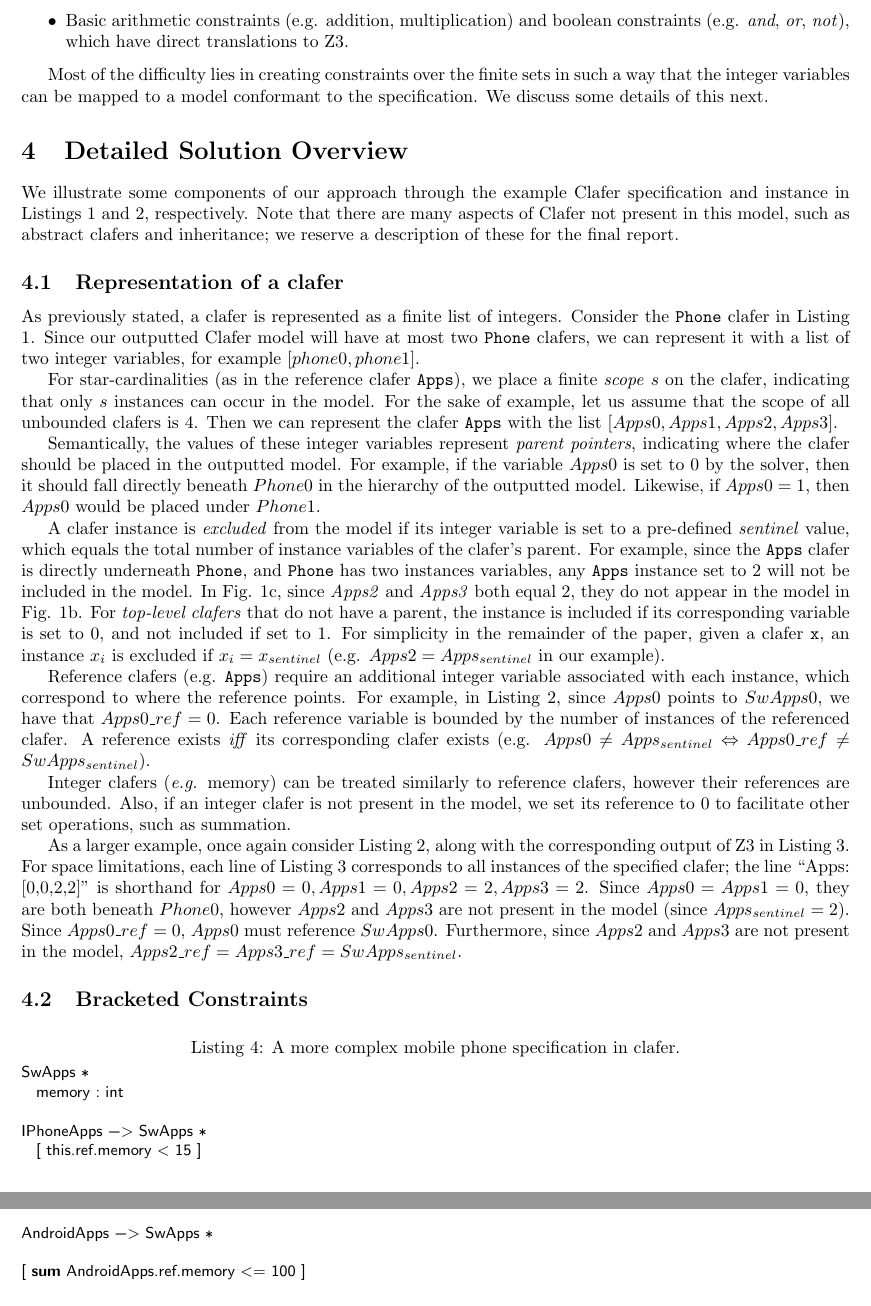
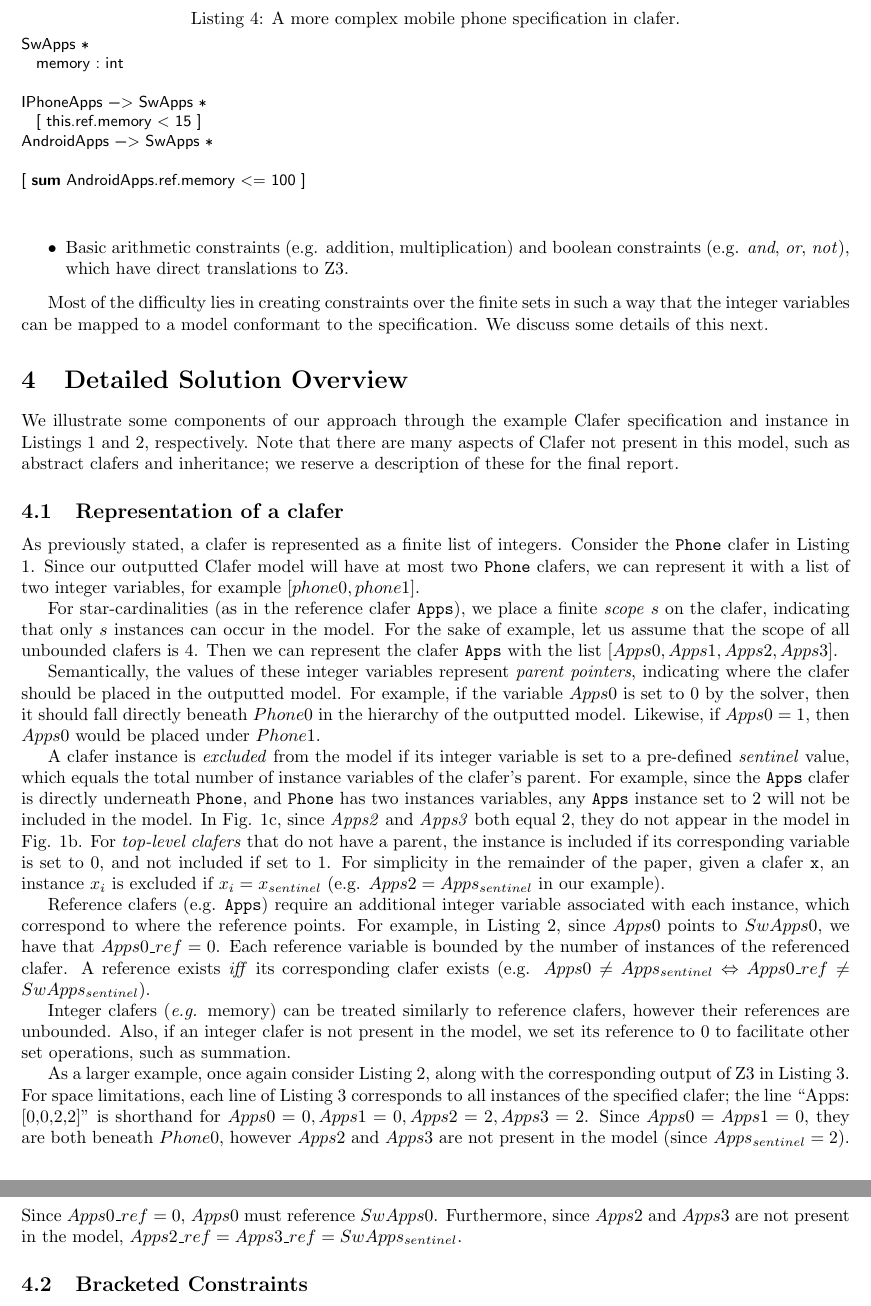
Before and after one commit to gsdlab/ClaferSMT, a LaTeX paper (latex/smt_proposal.tex): two parts of pages 3 and 4 of 5, joined at a grey line, cut so that both start at the same text. Compiled offline with pdfLaTeX.

Commit message:
Movded example

```diff
--- a/latex/smt_proposal.tex
+++ b/latex/smt_proposal.tex
@@ -183,6 +183,22 @@ For consistency (and due to large amounts of overlapping terminology), we define
 
 Most of the difficulty lies in creating constraints over the finite sets in such a way that the integer variables can be mapped to a model conformant to the specification. We discuss some details of this next.
 
+
+\begin{figure}[!t]
+\centering
+\begin{lstlisting}[language=clafer, caption=A more complex mobile phone specification in clafer., label={listing:ClaferMoreComplexSpec}]
+SwApps *
+	memory : int
+
+IPhoneApps -> SwApps *
+	[ this.ref.memory < 15 ]
+AndroidApps -> SwApps *
+
+[ sum AndroidApps.ref.memory <= 100 ]
+\end{lstlisting}%
+\end{figure}
+
+
 \section{Detailed Solution Overview}
 We illustrate some components of our approach through the example Clafer specification and instance in Listings \ref{listing:ClaferPhone} and \ref{listing:ClaferPhoneInstance}, respectively. Note that there are many aspects of Clafer not present in this model, such as abstract clafers and inheritance; we reserve a description of these for the final report.
 \subsection{Representation of a clafer}
@@ -195,17 +211,6 @@ As previously stated, a clafer is represented as a finite list of integers. Cons
 \indent As a larger example, once again consider Listing \ref{listing:ClaferPhoneInstance}, along with the corresponding output of Z3 in Listing \ref{listing:ClaferPhoneZ3}. For space limitations, each line of Listing \ref{listing:ClaferPhoneZ3} corresponds to all instances of the specified clafer; the line ``Apps: [0,0,2,2]'' is shorthand for $Apps0 = 0, Apps1 = 0, Apps2 = 2, Apps3 = 2$. Since $Apps0 = Apps1 = 0$, they are both beneath $Phone0$, however $Apps2$ and $Apps3$ are not present in the model (since $Apps_{sentinel} = 2$). Since $Apps0\_ref = 0$, $Apps0$ must reference $SwApps0$. Furthermore, since $Apps2$ and $Apps3$ are not present in the model, $Apps2\_ref = Apps3\_ref = SwApps_{sentinel}$.
 
 \subsection{Bracketed Constraints}
-
-\begin{lstlisting}[language=clafer, caption=A more complex mobile phone specification in clafer., label={listing:ClaferMoreComplexSpec}]
-SwApps *
-	memory : int
-
-IPhoneApps -> SwApps *
-	[ this.ref.memory < 15 ]
-AndroidApps -> SwApps *
-
-[ sum AndroidApps.ref.memory <= 100 ]
-\end{lstlisting}%
 
 \section{Related and Previous Work}
 The work of Michel et. al. \cite{Michel2012} discusses how configuration problems can be encoded in SMT using TVL \cite{Classen2011} -- a text based feature modeling language similar to Clafer. TVL supports many of the components of feature modeling, including hierarchy, group cardinality, attributes, enums, and cross-tree constraints. However, several aspects of Clafer make the translation to an SMT solver much more difficult than that of TVL in \cite{Michel2012}. Most notably, Clafer supports many set constraints that make translation much more difficult. \\
```
